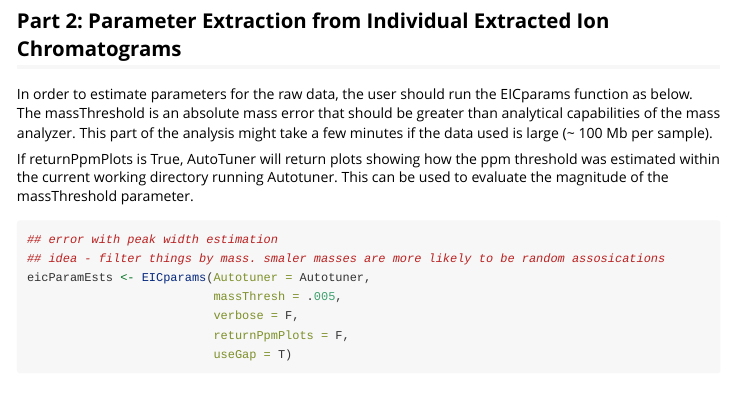
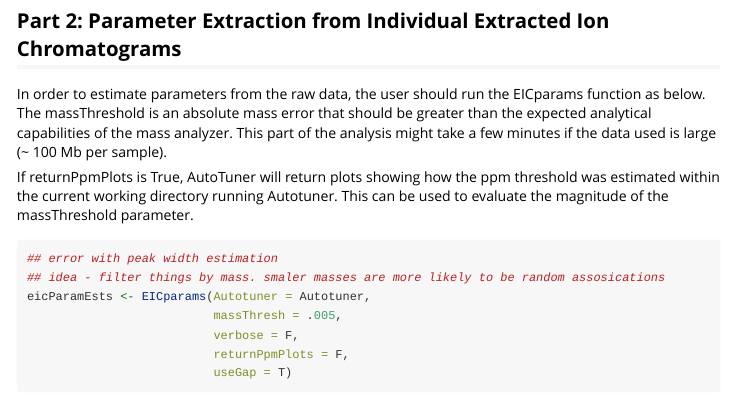
Before and after one commit to KujawinskiLaboratory/Autotuner, an R Markdown document (vignettes/Intro.Rmd): the page in a window 1100 px wide, from 3670 px down. Rendered offline with R 4.5, knitr and Pandoc, with nearby package versions; some code elsewhere in the file could not run offline; long lines of code are wrapped.

```diff
--- a/vignettes/Intro.Rmd
+++ b/vignettes/Intro.Rmd
@@ -195,10 +195,11 @@
 
 ## Part 2: Parameter Extraction from Individual Extracted Ion Chromatograms
 
-In order to estimate parameters for the raw data, the user should run the
+In order to estimate parameters from the raw data, the user should run the
 EICparams function as below. The massThreshold is an absolute mass error that
-should be greater than analytical capabilities of the mass analyzer. This part
-of the analysis might take a few minutes if the data used is large (~ 100 Mb per sample).
+should be greater than the expected analytical capabilities of the mass analyzer.
+This part of the analysis might take a few minutes if the data used is large
+(~ 100 Mb per sample).
 
 If returnPpmPlots is True, AutoTuner will return plots showing how the ppm
 threshold was estimated within the current working directory running Autotuner.
```
Also changed, not shown: README.md.
